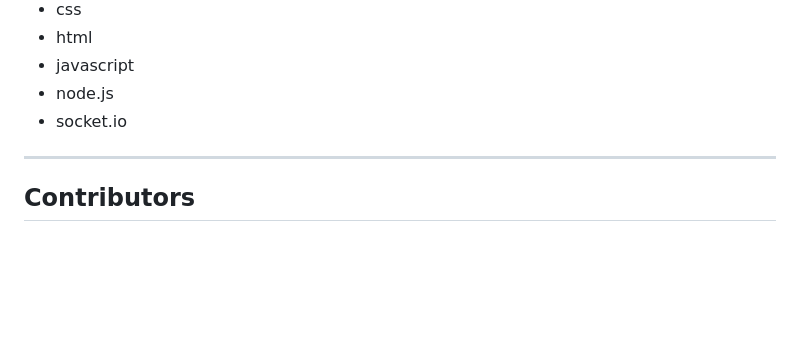
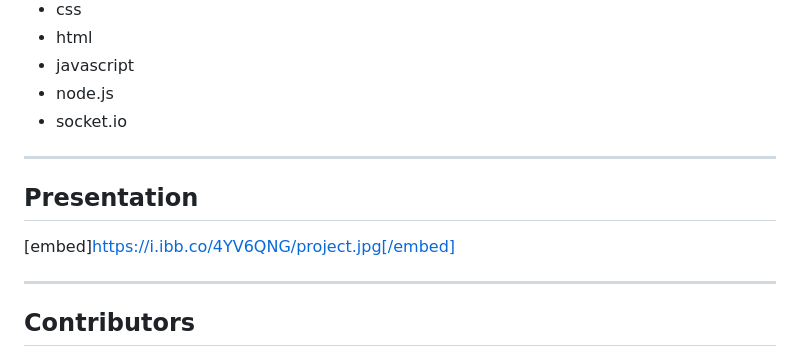
Before and after one commit to iWolf22/are-you-a-hotty-then-cool-down-your-body, a Markdown page: README.md, the part around the change printed below. Drawn GitHub-style; blank space fills up the shorter version.

```diff
--- a/README.md
+++ b/README.md
@@ -51,6 +60,12 @@ In the future, we plan on adding an additional fan for twice the cooling ability
 
 ---
 
+## Presentation
+
+[embed]https://i.ibb.co/4YV6QNG/project.jpg[/embed]
+
+---
+
 ## Contributors
 
 - Daniel Eskiocak <karad0012@wrdsb.ca>
```
Also changed, not shown: other parts of README.md (+10 -1 lines).
